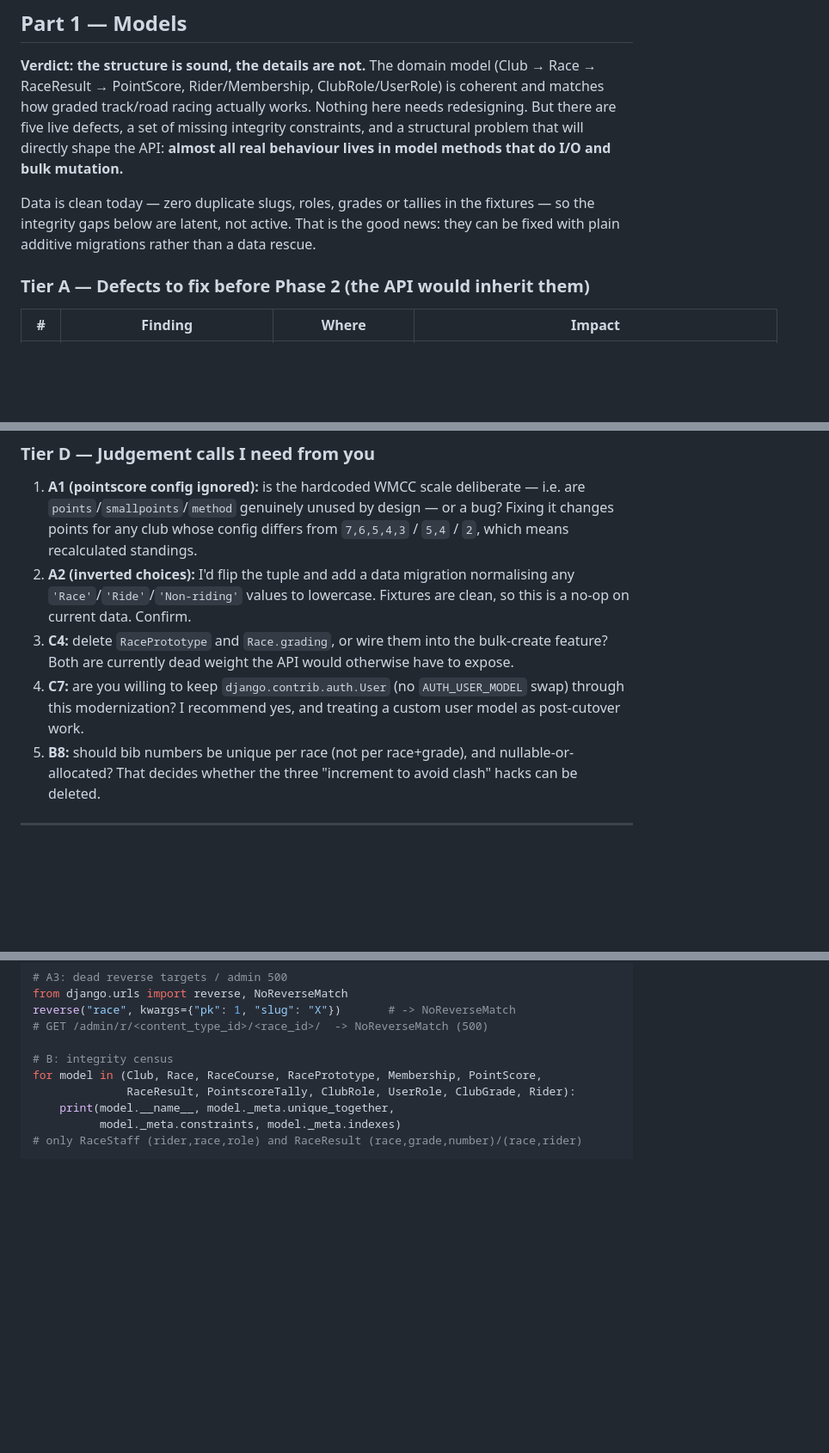
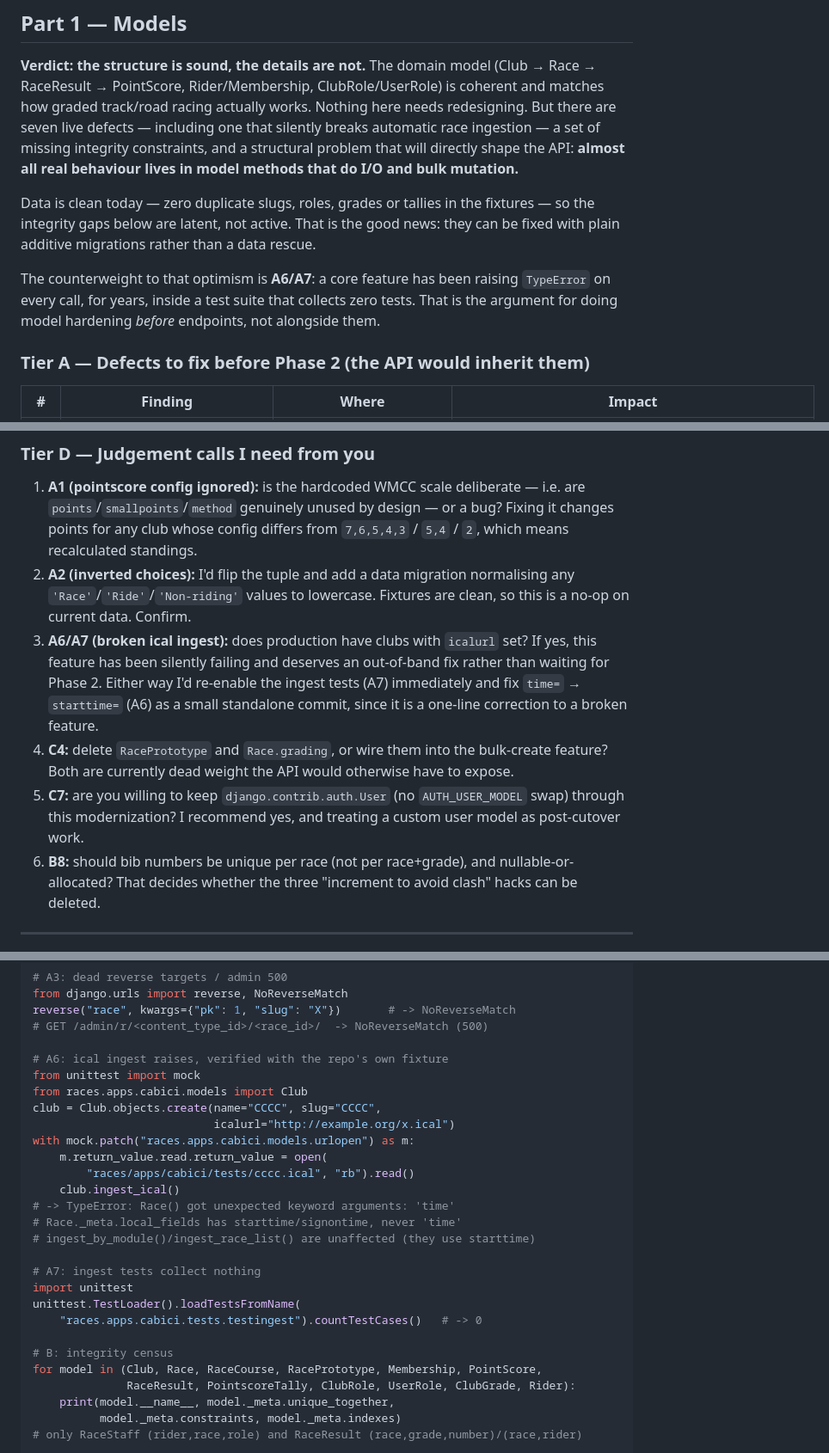
Before and after one commit to stevecassidy/races, a Markdown page: MODEL_REVIEW.md, 3 parts joined by grey strips. Shown at 86% size. Rendered like a GitHub page; blank space fills up the shorter version.

```diff
--- a/MODEL_REVIEW.md
+++ b/MODEL_REVIEW.md
@@ -18,15 +18,21 @@ you can re-run them after changes.
 **Verdict: the structure is sound, the details are not.** The domain model
 (Club → Race → RaceResult → PointScore, Rider/Membership, ClubRole/UserRole) is
 coherent and matches how graded track/road racing actually works. Nothing here
-needs redesigning. But there are five live defects, a set of missing integrity
-constraints, and a structural problem that will directly shape the API: **almost
-all real behaviour lives in model methods that do I/O and bulk mutation.**
+needs redesigning. But there are seven live defects — including one that silently
+breaks automatic race ingestion — a set of missing integrity constraints, and a
+structural problem that will directly shape the API: **almost all real behaviour
+lives in model methods that do I/O and bulk mutation.**
 
 Data is clean today — zero duplicate slugs, roles, grades or tallies in the
 fixtures — so the integrity gaps below are latent, not active. That is the
 good news: they can be fixed with plain additive migrations rather than a data
 rescue.
 
+The counterweight to that optimism is **A6/A7**: a core feature has been raising
+`TypeError` on every call, for years, inside a test suite that collects zero
+tests. That is the argument for doing model hardening *before* endpoints, not
+alongside them.
+
 ### Tier A — Defects to fix before Phase 2 (the API would inherit them)
 
 | # | Finding | Where | Impact |
@@ -87,13 +95,18 @@ Because the data is already clean, this is one migration with no backfill.
 2. **A2 (inverted choices):** I'd flip the tuple and add a data migration
    normalising any `'Race'`/`'Ride'`/`'Non-riding'` values to lowercase. Fixtures
    are clean, so this is a no-op on current data. Confirm.
-3. **C4:** delete `RacePrototype` and `Race.grading`, or wire them into the
+3. **A6/A7 (broken ical ingest):** does production have clubs with `icalurl` set?
+   If yes, this feature has been silently failing and deserves an out-of-band fix
+   rather than waiting for Phase 2. Either way I'd re-enable the ingest tests
+   (A7) immediately and fix `time=` → `starttime=` (A6) as a small standalone
+   commit, since it is a one-line correction to a broken feature.
+4. **C4:** delete `RacePrototype` and `Race.grading`, or wire them into the
    bulk-create feature? Both are currently dead weight the API would otherwise
    have to expose.
-4. **C7:** are you willing to keep `django.contrib.auth.User` (no
+5. **C7:** are you willing to keep `django.contrib.auth.User` (no
    `AUTH_USER_MODEL` swap) through this modernization? I recommend yes, and
    treating a custom user model as post-cutover work.
-5. **B8:** should bib numbers be unique per race (not per race+grade), and
+6. **B8:** should bib numbers be unique per race (not per race+grade), and
    nullable-or-allocated? That decides whether the three "increment to avoid
    clash" hacks can be deleted.
 
@@ -240,6 +253,24 @@ from django.urls import reverse, NoReverseMatch
 reverse("race", kwargs={"pk": 1, "slug": "X"})       # -> NoReverseMatch
 # GET /admin/r/<content_type_id>/<race_id>/  -> NoReverseMatch (500)
 
+# A6: ical ingest raises, verified with the repo's own fixture
+from unittest import mock
+from races.apps.cabici.models import Club
+club = Club.objects.create(name="CCCC", slug="CCCC",
+                           icalurl="http://example.org/x.ical")
+with mock.patch("races.apps.cabici.models.urlopen") as m:
+    m.return_value.read.return_value = open(
+        "races/apps/cabici/tests/cccc.ical", "rb").read()
+    club.ingest_ical()
+# -> TypeError: Race() got unexpected keyword arguments: 'time'
+# Race._meta.local_fields has starttime/signontime, never 'time'
+# ingest_by_module()/ingest_race_list() are unaffected (they use starttime)
+
+# A7: ingest tests collect nothing
+import unittest
+unittest.TestLoader().loadTestsFromName(
+    "races.apps.cabici.tests.testingest").countTestCases()   # -> 0
+
 # B: integrity census
 for model in (Club, Race, RaceCourse, RacePrototype, Membership, PointScore,
               RaceResult, PointscoreTally, ClubRole, UserRole, ClubGrade, Rider):
```
Also changed, not shown: other parts of MODEL_REVIEW.md (+5 -3 lines), MODERNIZATION_CHECKLIST.md (+10 -3 lines), MODERNIZATION_PLAN.md (+11 -0 lines).
